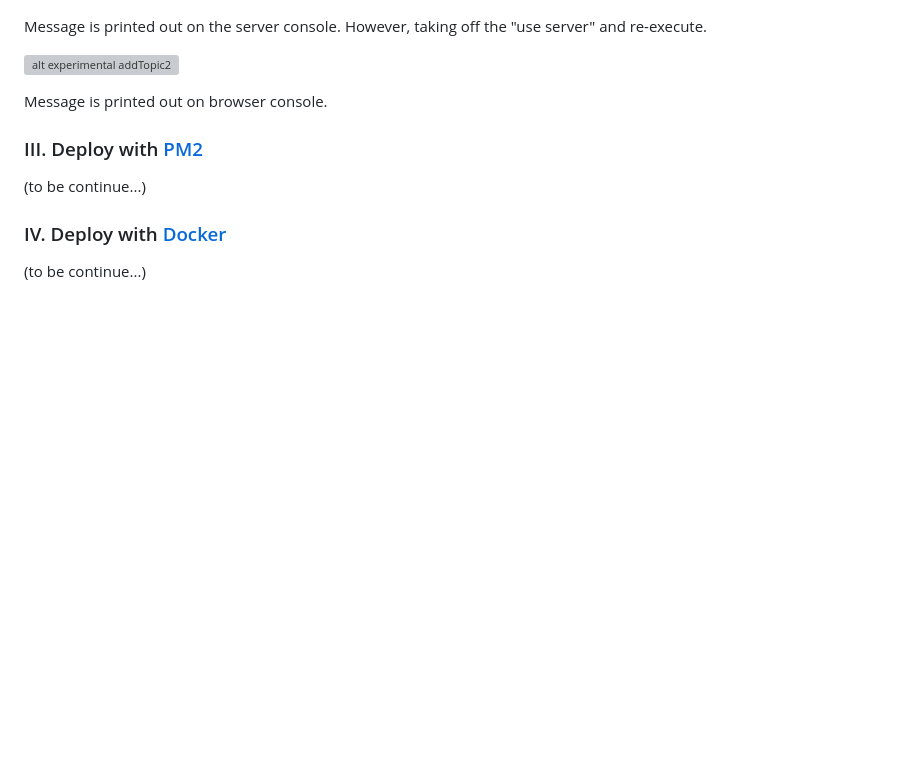
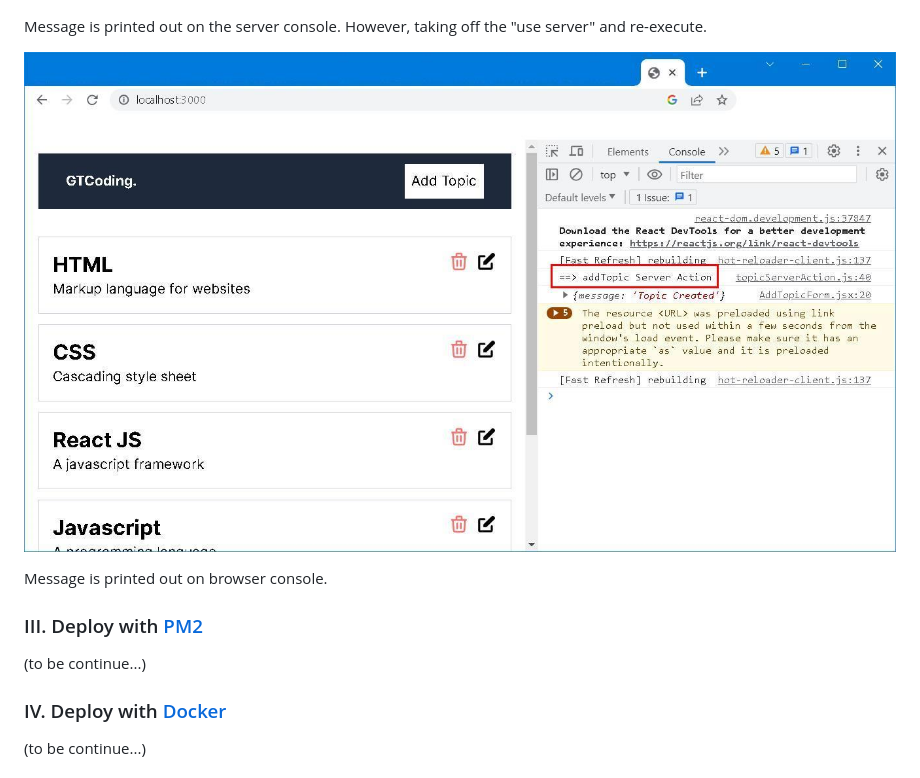
Before and after one commit to Albert0i/crud-mongodb, a Markdown page: README.md, the part around the change. Drawn GitHub-style; blank space fills up the shorter version; grey boxes are pictures that could not be loaded.

Commit message:
minor tipo fix

```diff
--- a/README.md
+++ b/README.md
@@ -83,7 +83,7 @@ export const addTopic = async (title, description) => {
 
 Message is printed out on the server console. However, taking off the "use server" and re-execute.
 
-![alt experimental addTopic2](img/addTopicServerAction2.JPG)
+![alt experimental addTopic2](img/addTopicServerAction3.JPG)
 
 Message is printed out on browser console.
 
```
